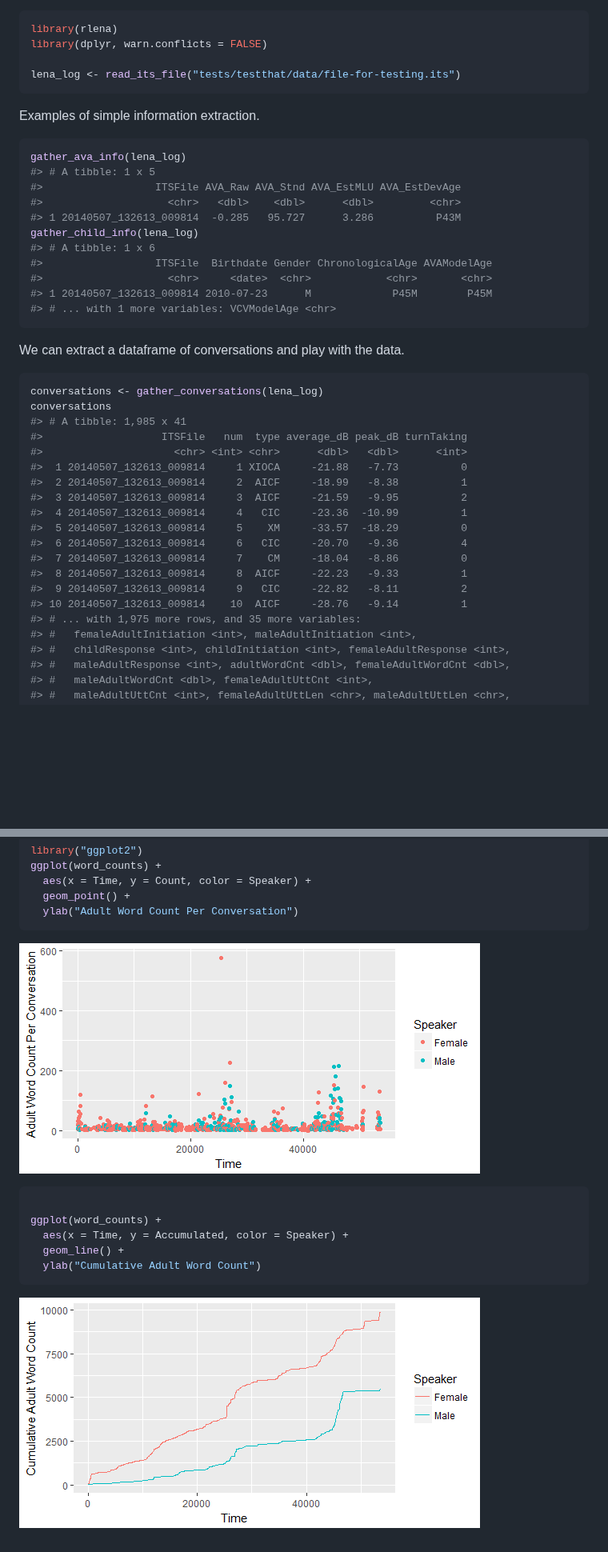
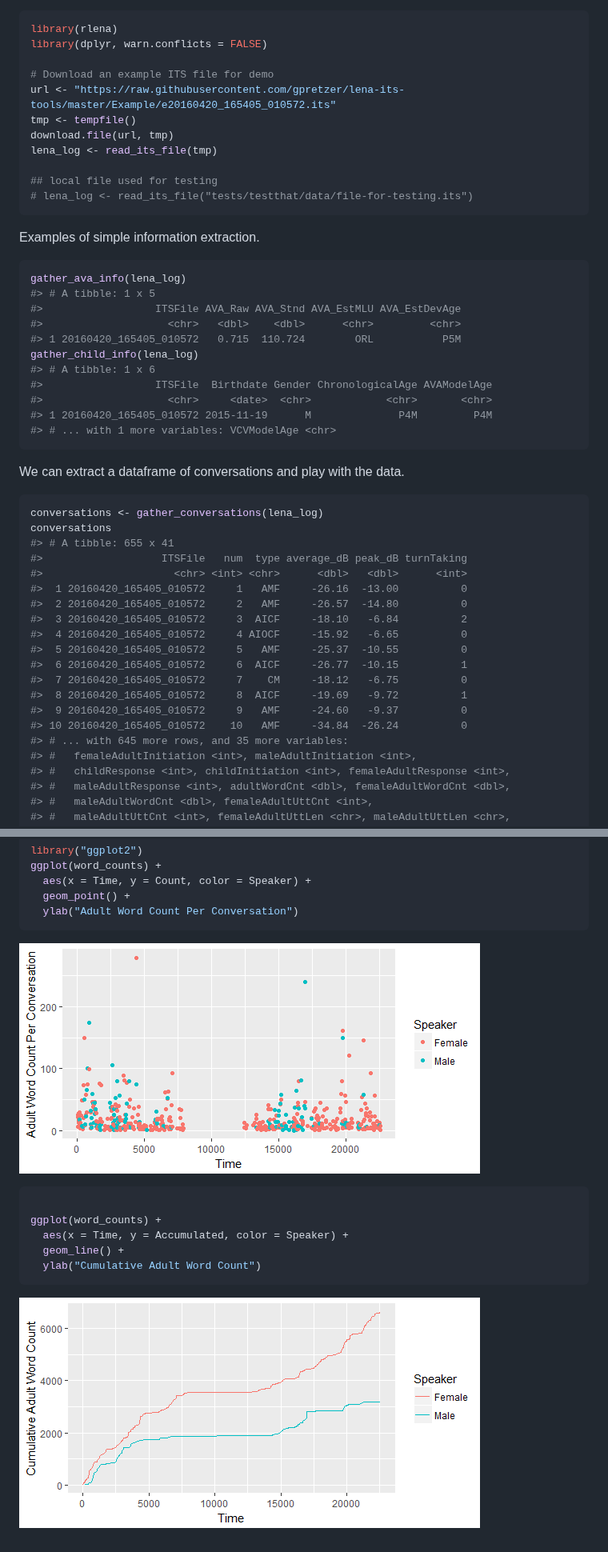
Before and after one commit to HomeBankCode/rlena, a Markdown page: README.md, 2 parts joined by grey strips. Shown at 80% size. Drawn GitHub-style; pictures changed too: fig/README-conversation-demo-1.png, fig/README-conversation-demo-2.png; blank space fills up the shorter version.

Commit message:
make readme reproducible by using public ITS file

````diff
--- a/README.md
+++ b/README.md
@@ -21,7 +21,14 @@ There are just a few functions at the moment:
 library(rlena)
 library(dplyr, warn.conflicts = FALSE)
 
-lena_log <- read_its_file("tests/testthat/data/file-for-testing.its")
+# Download an example ITS file for demo
+url <- "https://raw.githubusercontent.com/gpretzer/lena-its-tools/master/Example/e20160420_165405_010572.its"
+tmp <- tempfile()
+download.file(url, tmp)
+lena_log <- read_its_file(tmp)
+
+## local file used for testing
+# lena_log <- read_its_file("tests/testthat/data/file-for-testing.its")
 ```
 
 Examples of simple information extraction.
@@ -30,13 +37,13 @@ Examples of simple information extraction.
 gather_ava_info(lena_log)
 #> # A tibble: 1 x 5
 #>                  ITSFile AVA_Raw AVA_Stnd AVA_EstMLU AVA_EstDevAge
-#>                    <chr>   <dbl>    <dbl>      <dbl>         <chr>
-#> 1 20140507_132613_009814  -0.285   95.727      3.286          P43M
+#>                    <chr>   <dbl>    <dbl>      <chr>         <chr>
+#> 1 20160420_165405_010572   0.715  110.724        ORL           P5M
 gather_child_info(lena_log)
 #> # A tibble: 1 x 6
 #>                  ITSFile  Birthdate Gender ChronologicalAge AVAModelAge
 #>                    <chr>     <date>  <chr>            <chr>       <chr>
-#> 1 20140507_132613_009814 2010-07-23      M             P45M        P45M
+#> 1 20160420_165405_010572 2015-11-19      M              P4M         P4M
 #> # ... with 1 more variables: VCVModelAge <chr>
 ```
 
@@ -45,20 +52,20 @@ We can extract a dataframe of conversations and play with the data.
 ``` r
 conversations <- gather_conversations(lena_log)
 conversations
-#> # A tibble: 1,985 x 41
+#> # A tibble: 655 x 41
 #>                   ITSFile   num  type average_dB peak_dB turnTaking
 #>                     <chr> <int> <chr>      <dbl>   <dbl>      <int>
-#>  1 20140507_132613_009814     1 XIOCA     -21.88   -7.73          0
-#>  2 20140507_132613_009814     2  AICF     -18.99   -8.38          1
-#>  3 20140507_132613_009814     3  AICF     -21.59   -9.95          2
-#>  4 20140507_132613_009814     4   CIC     -23.36  -10.99          1
-#>  5 20140507_132613_009814     5    XM     -33.57  -18.29          0
-#>  6 20140507_132613_009814     6   CIC     -20.70   -9.36          4
-#>  7 20140507_132613_009814     7    CM     -18.04   -8.86          0
-#>  8 20140507_132613_009814     8  AICF     -22.23   -9.33          1
-#>  9 20140507_132613_009814     9   CIC     -22.82   -8.11          2
-#> 10 20140507_132613_009814    10  AICF     -28.76   -9.14          1
-#> # ... with 1,975 more rows, and 35 more variables:
+#>  1 20160420_165405_010572     1   AMF     -26.16  -13.00          0
+#>  2 20160420_165405_010572     2   AMF     -26.57  -14.80          0
+#>  3 20160420_165405_010572     3  AICF     -18.10   -6.84          2
+#>  4 20160420_165405_010572     4 AIOCF     -15.92   -6.65          0
+#>  5 20160420_165405_010572     5   AMF     -25.37  -10.55          0
+#>  6 20160420_165405_010572     6  AICF     -26.77  -10.15          1
+#>  7 20160420_165405_010572     7    CM     -18.12   -6.75          0
+#>  8 20160420_165405_010572     8  AICF     -19.69   -9.72          1
+#>  9 20160420_165405_010572     9   AMF     -24.60   -9.37          0
+#> 10 20160420_165405_010572    10   AMF     -34.84  -26.24          0
+#> # ... with 645 more rows, and 35 more variables:
 #> #   femaleAdultInitiation <int>, maleAdultInitiation <int>,
 #> #   childResponse <int>, childInitiation <int>, femaleAdultResponse <int>,
 #> #   maleAdultResponse <int>, adultWordCnt <dbl>, femaleAdultWordCnt <dbl>,
````
Also changed, not shown: 3 other files.
